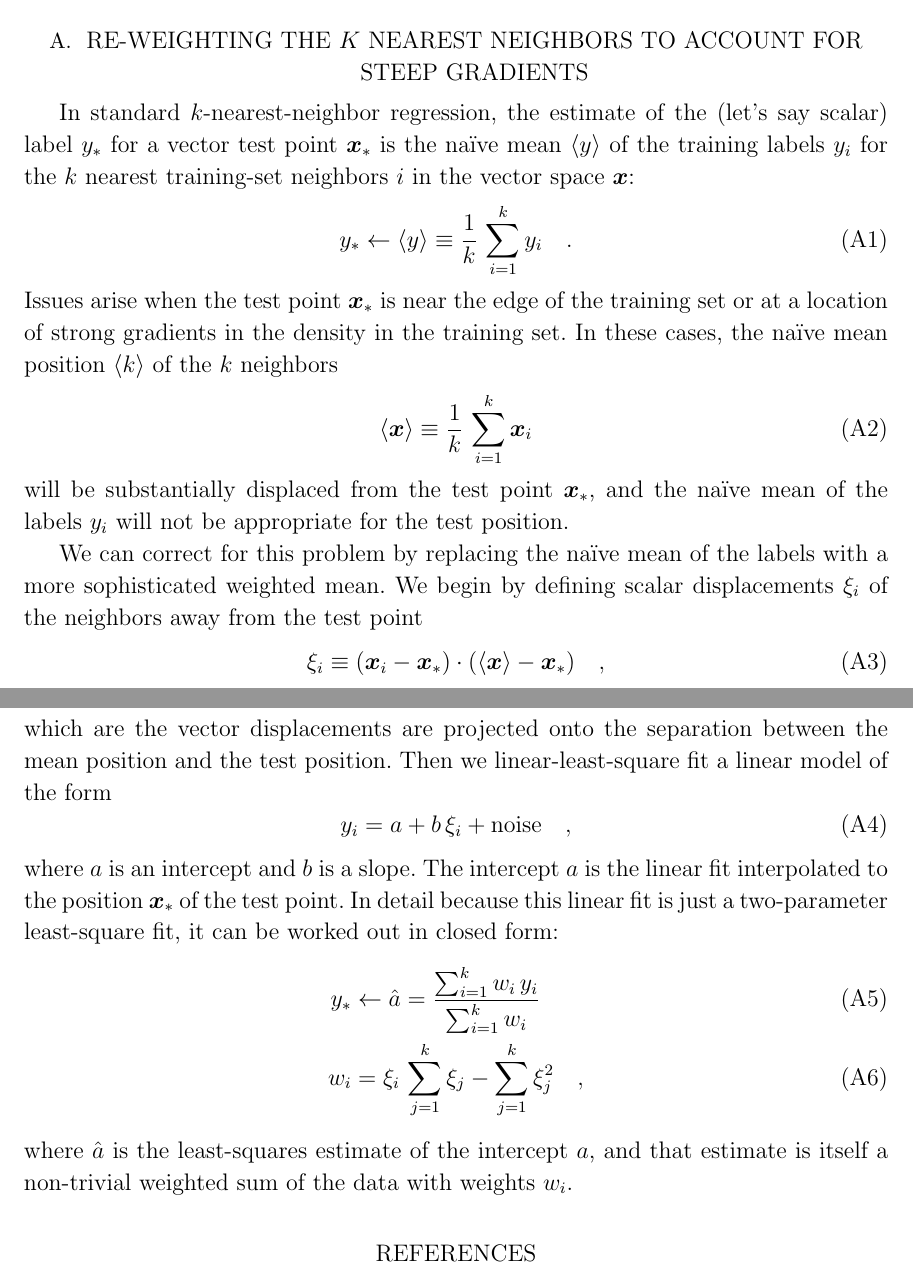
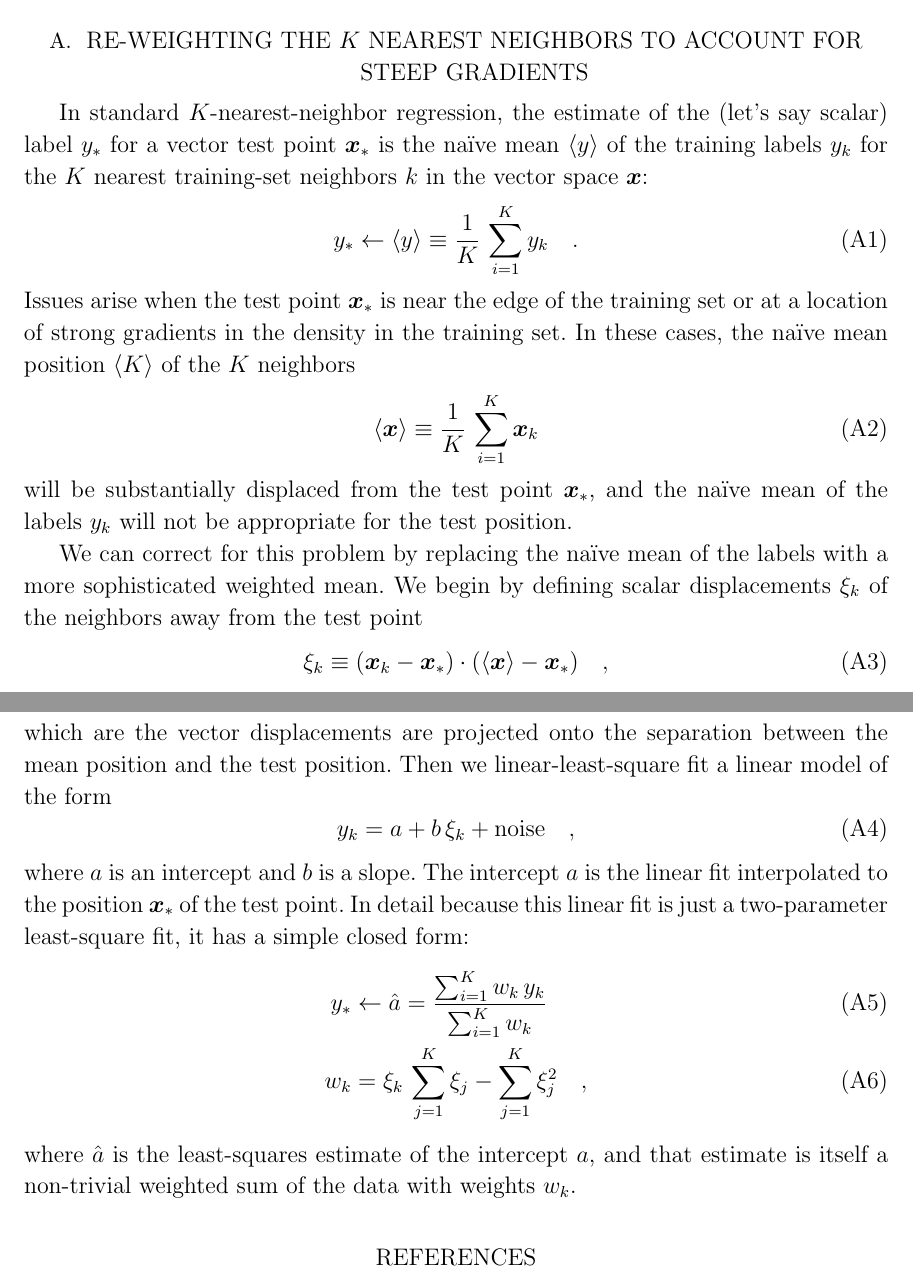
Before and after one commit to adrn/chemical-torus-imaging, a LaTeX paper (tex/stationary-tags.tex): two parts of pages 24 and 25 of 28, joined at a grey line, cut so that both start at the same text. Compiled offline with pdfLaTeX.

Commit message:
integer names

```diff
--- a/tex/stationary-tags.tex
+++ b/tex/stationary-tags.tex
@@ -1565,56 +1565,56 @@ participating in the \gaia\ Multilateral Agreement.
 
 \appendix
 
-\section{Re-weighting the $k$ nearest neighbors to account for steep gradients}
+\section{Re-weighting the $K$ nearest neighbors to account for steep gradients}
 \label{app:knn-weights}
 
-In standard $k$-nearest-neighbor regression, the estimate of the
+In standard $K$-nearest-neighbor regression, the estimate of the
 (let's say scalar) label $y_\ast$ for a vector test point
-$\vec{x}_\ast$ is the na\"ive mean $\mean{y}$ of the training labels $y_i$ for the $k$
-nearest training-set neighbors $i$ in the vector space $\vec{x}$:
+$\vec{x}_\ast$ is the na\"ive mean $\mean{y}$ of the training labels $y_k$ for the $K$
+nearest training-set neighbors $k$ in the vector space $\vec{x}$:
 \begin{equation}
-  y_\ast \leftarrow \mean{y} \equiv \frac{1}{k}\,\sum_{i=1}^k y_i
+  y_\ast \leftarrow \mean{y} \equiv \frac{1}{K}\,\sum_{i=1}^K y_k
   \quad .
 \end{equation}
 Issues arise when the test point $\vec{x}_\ast$ is near the edge of
 the training set or at a location of strong gradients in the density
 in the training set.
-In these cases, the na\"ive mean position $\mean{k}$ of the $k$ neighbors
+In these cases, the na\"ive mean position $\mean{K}$ of the $K$ neighbors
 \begin{equation}
-  \mean{\vec{x}} \equiv \frac{1}{k}\,\sum_{i=1}^k \vec{x}_i
+  \mean{\vec{x}} \equiv \frac{1}{K}\,\sum_{i=1}^K \vec{x}_k
 \end{equation}
 will be substantially displaced from the test point $\vec{x}_\ast$, and
-the na\"ive mean of the labels $y_i$ will not be appropriate for the
+the na\"ive mean of the labels $y_k$ will not be appropriate for the
 test position.
 
 We can correct for this problem by replacing the na\"ive mean of the labels
 with a more sophisticated weighted mean.
-We begin by defining scalar displacements $\xi_i$ of the neighbors away
+We begin by defining scalar displacements $\xi_k$ of the neighbors away
 from the test point
 \begin{equation}
-  \xi_i \equiv (\vec{x}_i - \vec{x}_\ast)\cdot(\mean{\vec{x}} - \vec{x}_\ast)
+  \xi_k \equiv (\vec{x}_k - \vec{x}_\ast)\cdot(\mean{\vec{x}} - \vec{x}_\ast)
   \quad ,
 \end{equation}
 which are the vector displacements are projected onto the separation between
 the mean position and the test position.
 Then we linear-least-square fit a linear model of the form
 \begin{equation}
-  y_i = a + b\,\xi_i + \mbox{noise}
+  y_k = a + b\,\xi_k + \mbox{noise}
   \quad ,
 \end{equation}
 where $a$ is an intercept and $b$ is a slope.
 The intercept $a$ is the linear
 fit interpolated to the position $\vec{x}_\ast$ of the test point.
 In detail because this linear fit is just a two-parameter least-square fit,
-it can be worked out in closed form:
+it has a simple closed form:
 \begin{align}
-  y_\ast & \leftarrow \hat{a} = \frac{\sum_{i=1}^k w_i\,y_i}{\sum_{i=1}^k w_i}
+  y_\ast & \leftarrow \hat{a} = \frac{\sum_{i=1}^K w_k\,y_k}{\sum_{i=1}^K w_k}
   \\
-  w_i & = \xi_i\,\sum_{j=1}^k \xi_j - \sum_{j=1}^k \xi_j^2
+  w_k & = \xi_k\,\sum_{j=1}^K \xi_j - \sum_{j=1}^K \xi_j^2
   \quad ,
 \end{align}
 where $\hat{a}$ is the least-squares estimate of the intercept $a$, and that
-estimate is itself a non-trivial weighted sum of the data with weights $w_i$.
+estimate is itself a non-trivial weighted sum of the data with weights $w_k$.
 
 \bibliographystyle{aasjournal}
 \bibliography{stationary-tags}
```
